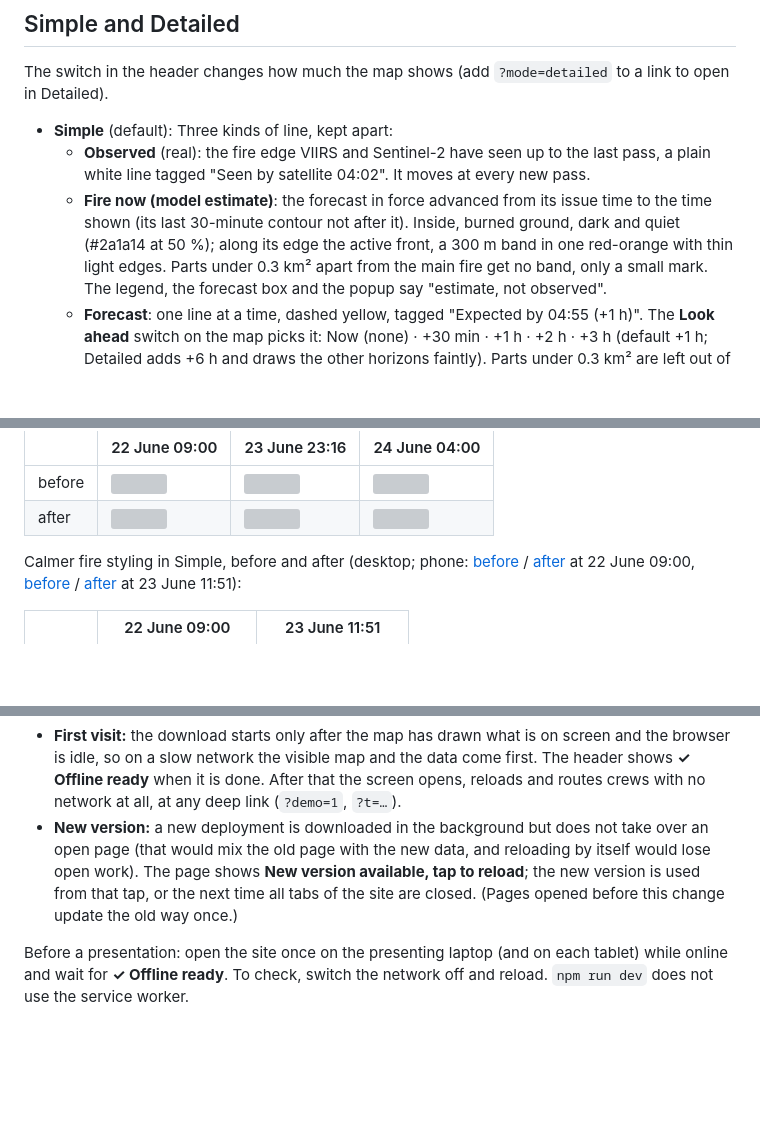
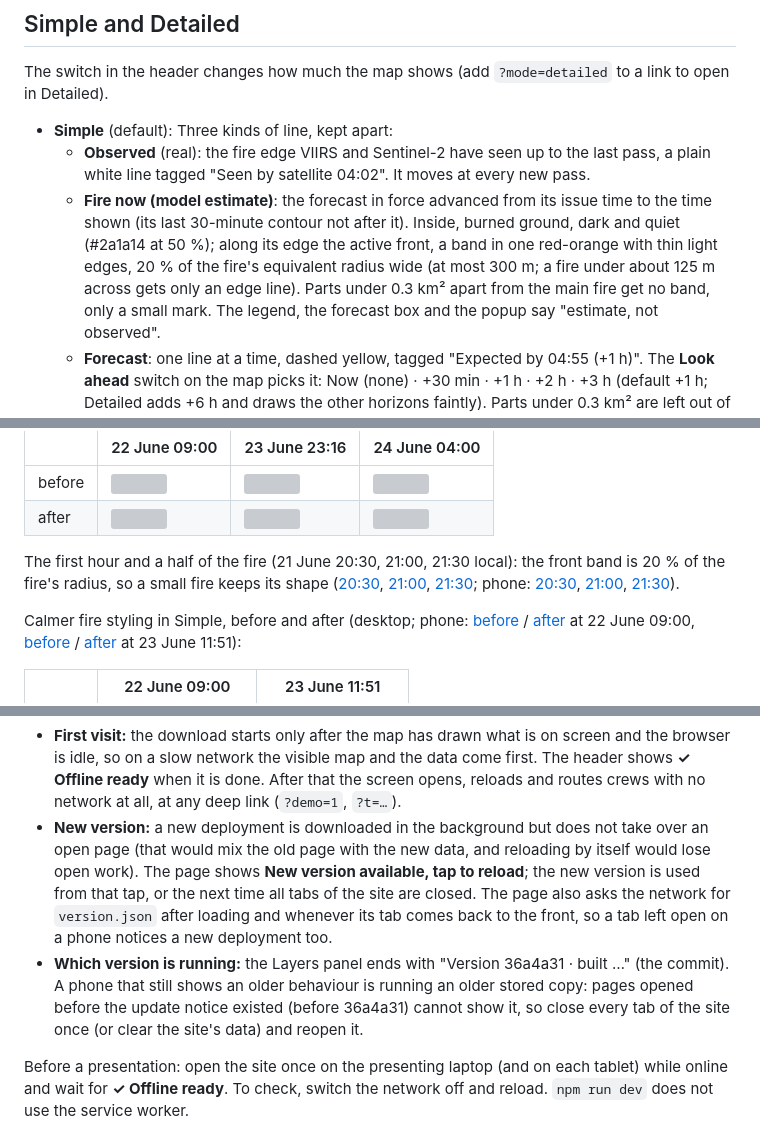
Before and after one commit to naturalsh/operator-screen, a Markdown page: README.md, 3 parts joined by grey strips. Drawn GitHub-style; blank space fills up the shorter version; grey boxes are pictures that could not be loaded.

```diff
--- a/README.md
+++ b/README.md
@@ -53,7 +53,8 @@ The switch in the header changes how much the map shows (add `?mode=detailed` to
     tagged "Seen by satellite 04:02". It moves at every new pass.
   - **Fire now (model estimate)**: the forecast in force advanced from its issue time to the time shown (its last
     30-minute contour not after it). Inside, burned ground, dark and quiet (#2a1a14 at 50 %); along its edge the
-    active front, a 300 m band in one red-orange with thin light edges. Parts under 0.3 km² apart from the main
+    active front, a band in one red-orange with thin light edges, 20 % of the fire's equivalent radius wide (at
+    most 300 m; a fire under about 125 m across gets only an edge line). Parts under 0.3 km² apart from the main
     fire get no band, only a small mark. The legend, the forecast box and the popup say "estimate, not observed".
   - **Forecast**: one line at a time, dashed yellow, tagged "Expected by 04:55 (+1 h)". The **Look ahead** switch
     on the map picks it: Now (none) · +30 min · +1 h · +2 h · +3 h (default +1 h; Detailed adds +6 h and draws the
@@ -88,6 +89,12 @@ Observed / model estimate / forecast kept apart, before and after (desktop; phon
 |---|---|---|---|
 | before | ![](docs/lines_before_22-0900_desktop.png) | ![](docs/lines_before_23-2316_desktop.png) | ![](docs/lines_before_24-0400_desktop.png) |
 | after | ![](docs/lines_after_22-0900_desktop.png) | ![](docs/lines_after_23-2316_desktop.png) | ![](docs/lines_after_24-0400_desktop.png) |
+
+The first hour and a half of the fire (21 June 20:30, 21:00, 21:30 local): the front band is 20 % of the fire's
+radius, so a small fire keeps its shape ([20:30](docs/early_fire_21jun_2030_desktop.png),
+[21:00](docs/early_fire_21jun_2100_desktop.png), [21:30](docs/early_fire_21jun_2130_desktop.png); phone:
+[20:30](docs/early_fire_21jun_2030_phone.png), [21:00](docs/early_fire_21jun_2100_phone.png),
+[21:30](docs/early_fire_21jun_2130_phone.png)).
 
 Calmer fire styling in Simple, before and after (desktop; phone:
 [before](docs/calm_before_0900_phone.png) / [after](docs/calm_after_0900_phone.png) at 22 June 09:00,
@@ -200,7 +207,11 @@ scenario data and the packaged basemap (963 files, about 45 MB; GitHub Pages ser
 - **New version:** a new deployment is downloaded in the background but does not take over an open page (that
   would mix the old page with the new data, and reloading by itself would lose open work). The page shows
   **New version available, tap to reload**; the new version is used from that tap, or the next time all tabs of
-  the site are closed. (Pages opened before this change update the old way once.)
+  the site are closed. The page also asks the network for `version.json` after loading and whenever its tab comes
+  back to the front, so a tab left open on a phone notices a new deployment too.
+- **Which version is running:** the Layers panel ends with "Version 36a4a31 · built …" (the commit). A phone that
+  still shows an older behaviour is running an older stored copy: pages opened before the update notice existed
+  (before 36a4a31) cannot show it, so close every tab of the site once (or clear the site's data) and reopen it.
 
 Before a presentation: open the site once on the presenting laptop (and on each tablet) while online and wait for
 **✓ Offline ready**. To check, switch the network off and reload. `npm run dev` does not use the service worker.
```
Also changed, not shown: docs/early_fire_21jun_2030_desktop.png (added), docs/early_fire_21jun_2030_phone.png (added), docs/early_fire_21jun_2100_desktop.png (added), docs/early_fire_21jun_2100_phone.png (added), docs/early_fire_21jun_2130_desktop.png (added), docs/early_fire_21jun_2130_phone.png (added), 5 other files.
